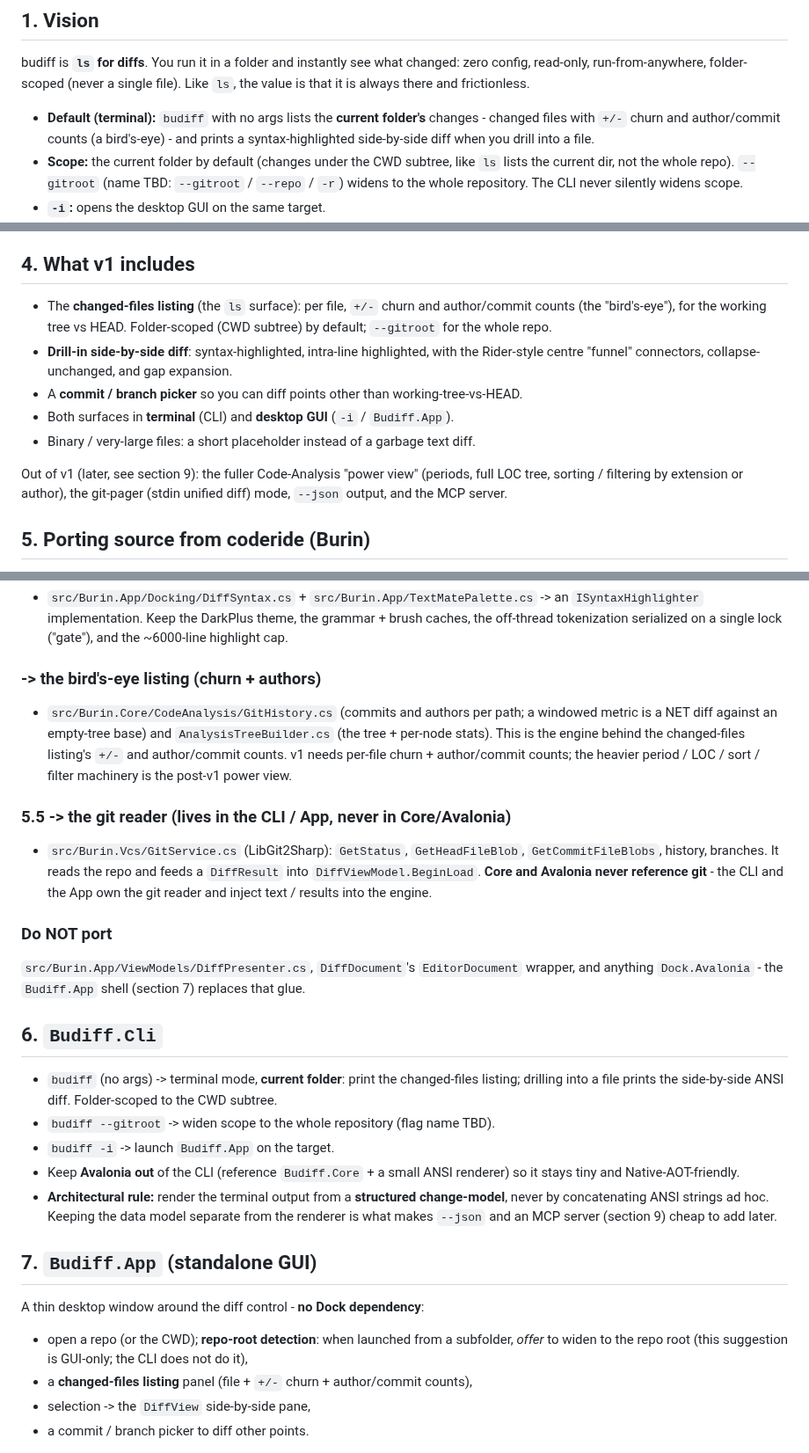
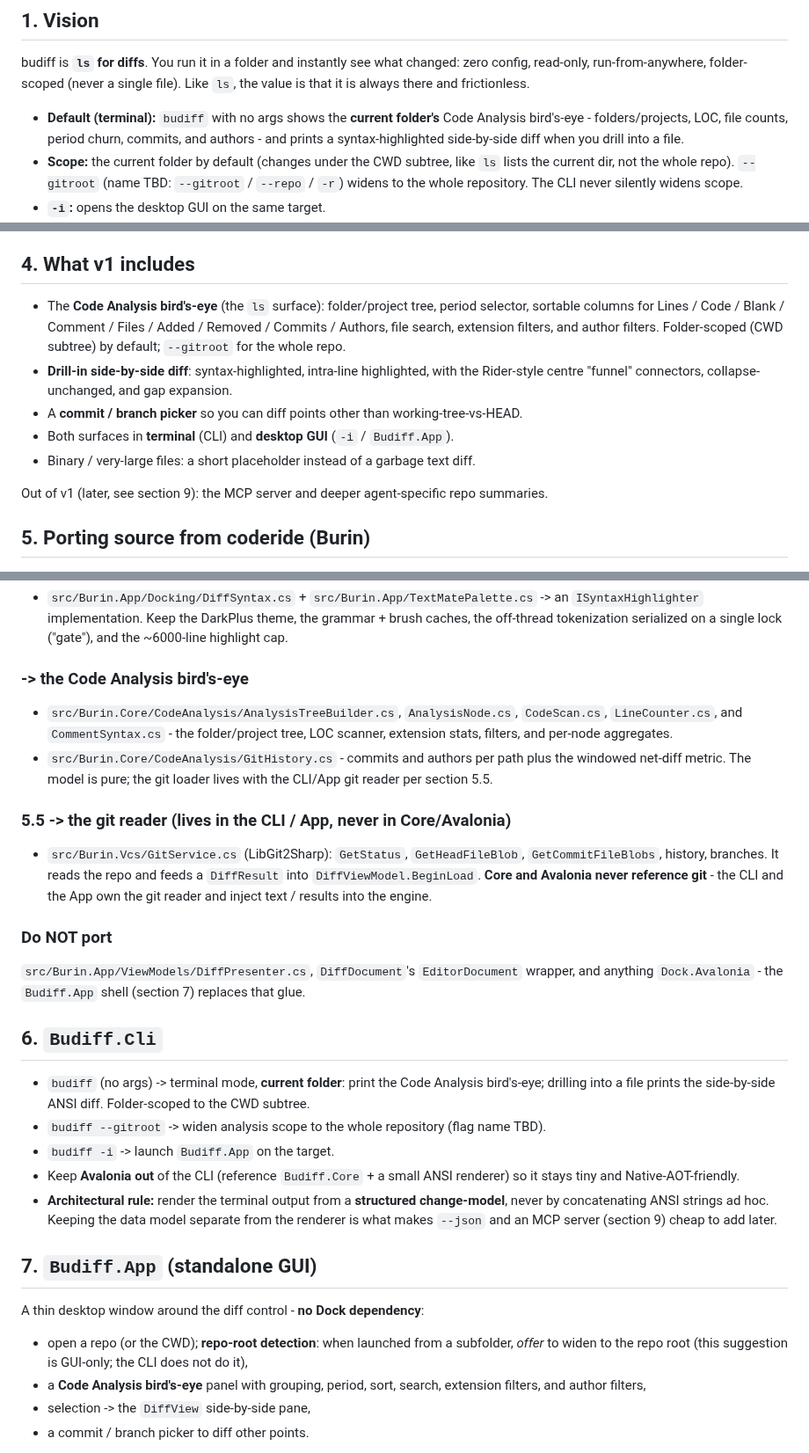
Before and after one commit to VictorZakharov/budiff, a Markdown page: SPEC.md, 3 parts joined by grey strips. Shown at 88% size. Rendered like a GitHub page.

```diff
--- a/SPEC.md
+++ b/SPEC.md
@@ -14,7 +14,7 @@ Section 5 maps the exact Burin source files to budiff projects. The mapping tell
 
 budiff is **`ls` for diffs**. You run it in a folder and instantly see what changed: zero config, read-only, run-from-anywhere, folder-scoped (never a single file). Like `ls`, the value is that it is always there and frictionless.
 
-- **Default (terminal):** `budiff` with no args lists the **current folder's** changes - changed files with `+/-` churn and author/commit counts (a bird's-eye) - and prints a syntax-highlighted side-by-side diff when you drill into a file.
+- **Default (terminal):** `budiff` with no args shows the **current folder's** Code Analysis bird's-eye - folders/projects, LOC, file counts, period churn, commits, and authors - and prints a syntax-highlighted side-by-side diff when you drill into a file.
 - **Scope:** the current folder by default (changes under the CWD subtree, like `ls` lists the current dir, not the whole repo). `--gitroot` (name TBD: `--gitroot` / `--repo` / `-r`) widens to the whole repository. The CLI never silently widens scope.
 - **`-i`:** opens the desktop GUI on the same target.
 - Read-only. Never mutates the repo.
@@ -42,13 +42,13 @@ Tagline: *"ls, but for your diffs."*
 
 ## 4. What v1 includes
 
-- The **changed-files listing** (the `ls` surface): per file, `+/-` churn and author/commit counts (the "bird's-eye"), for the working tree vs HEAD. Folder-scoped (CWD subtree) by default; `--gitroot` for the whole repo.
+- The **Code Analysis bird's-eye** (the `ls` surface): folder/project tree, period selector, sortable columns for Lines / Code / Blank / Comment / Files / Added / Removed / Commits / Authors, file search, extension filters, and author filters. Folder-scoped (CWD subtree) by default; `--gitroot` for the whole repo.
 - **Drill-in side-by-side diff**: syntax-highlighted, intra-line highlighted, with the Rider-style centre "funnel" connectors, collapse-unchanged, and gap expansion.
 - A **commit / branch picker** so you can diff points other than working-tree-vs-HEAD.
 - Both surfaces in **terminal** (CLI) and **desktop GUI** (`-i` / `Budiff.App`).
 - Binary / very-large files: a short placeholder instead of a garbage text diff.
 
-Out of v1 (later, see section 9): the fuller Code-Analysis "power view" (periods, full LOC tree, sorting / filtering by extension or author), the git-pager (stdin unified diff) mode, `--json` output, and the MCP server.
+Out of v1 (later, see section 9): the MCP server and deeper agent-specific repo summaries.
 
 ## 5. Porting source from coderide (Burin)
 
@@ -84,8 +84,9 @@ Reference checkout: `../coderide` (see section 0). Port these files into the bud
 ### -> `Budiff.Avalonia.TextMate`
 - `src/Burin.App/Docking/DiffSyntax.cs` + `src/Burin.App/TextMatePalette.cs` -> an `ISyntaxHighlighter` implementation. Keep the DarkPlus theme, the grammar + brush caches, the off-thread tokenization serialized on a single lock ("gate"), and the ~6000-line highlight cap.
 
-### -> the bird's-eye listing (churn + authors)
-- `src/Burin.Core/CodeAnalysis/GitHistory.cs` (commits and authors per path; a windowed metric is a NET diff against an empty-tree base) and `AnalysisTreeBuilder.cs` (the tree + per-node stats). This is the engine behind the changed-files listing's `+/-` and author/commit counts. v1 needs per-file churn + author/commit counts; the heavier period / LOC / sort / filter machinery is the post-v1 power view.
+### -> the Code Analysis bird's-eye
+- `src/Burin.Core/CodeAnalysis/AnalysisTreeBuilder.cs`, `AnalysisNode.cs`, `CodeScan.cs`, `LineCounter.cs`, and `CommentSyntax.cs` - the folder/project tree, LOC scanner, extension stats, filters, and per-node aggregates.
+- `src/Burin.Core/CodeAnalysis/GitHistory.cs` - commits and authors per path plus the windowed net-diff metric. The model is pure; the git loader lives with the CLI/App git reader per section 5.5.
 
 ### 5.5 -> the git reader (lives in the CLI / App, never in Core/Avalonia)
 - `src/Burin.Vcs/GitService.cs` (LibGit2Sharp): `GetStatus`, `GetHeadFileBlob`, `GetCommitFileBlobs`, history, branches. It reads the repo and feeds a `DiffResult` into `DiffViewModel.BeginLoad`. **Core and Avalonia never reference git** - the CLI and the App own the git reader and inject text / results into the engine.
@@ -95,8 +96,8 @@ Reference checkout: `../coderide` (see section 0). Port these files into the bud
 
 ## 6. `Budiff.Cli`
 
-- `budiff` (no args) -> terminal mode, **current folder**: print the changed-files listing; drilling into a file prints the side-by-side ANSI diff. Folder-scoped to the CWD subtree.
-- `budiff --gitroot` -> widen scope to the whole repository (flag name TBD).
+- `budiff` (no args) -> terminal mode, **current folder**: print the Code Analysis bird's-eye; drilling into a file prints the side-by-side ANSI diff. Folder-scoped to the CWD subtree.
+- `budiff --gitroot` -> widen analysis scope to the whole repository (flag name TBD).
 - `budiff -i` -> launch `Budiff.App` on the target.
 - Keep **Avalonia out** of the CLI (reference `Budiff.Core` + a small ANSI renderer) so it stays tiny and Native-AOT-friendly.
 - **Architectural rule:** render the terminal output from a **structured change-model**, never by concatenating ANSI strings ad hoc. Keeping the data model separate from the renderer is what makes `--json` and an MCP server (section 9) cheap to add later.
@@ -105,7 +106,7 @@ Reference checkout: `../coderide` (see section 0). Port these files into the bud
 
 A thin desktop window around the diff control - **no Dock dependency**:
 - open a repo (or the CWD); **repo-root detection**: when launched from a subfolder, *offer* to widen to the repo root (this suggestion is GUI-only; the CLI does not do it),
-- a **changed-files listing** panel (file + `+/-` churn + author/commit counts),
+- a **Code Analysis bird's-eye** panel with grouping, period, sort, search, extension filters, and author filters,
 - selection -> the `DiffView` side-by-side pane,
 - a commit / branch picker to diff other points.
 
```
Also changed, not shown: README.md (+7 -5 lines), docs/gui-screenshot.png, 16 other files.
